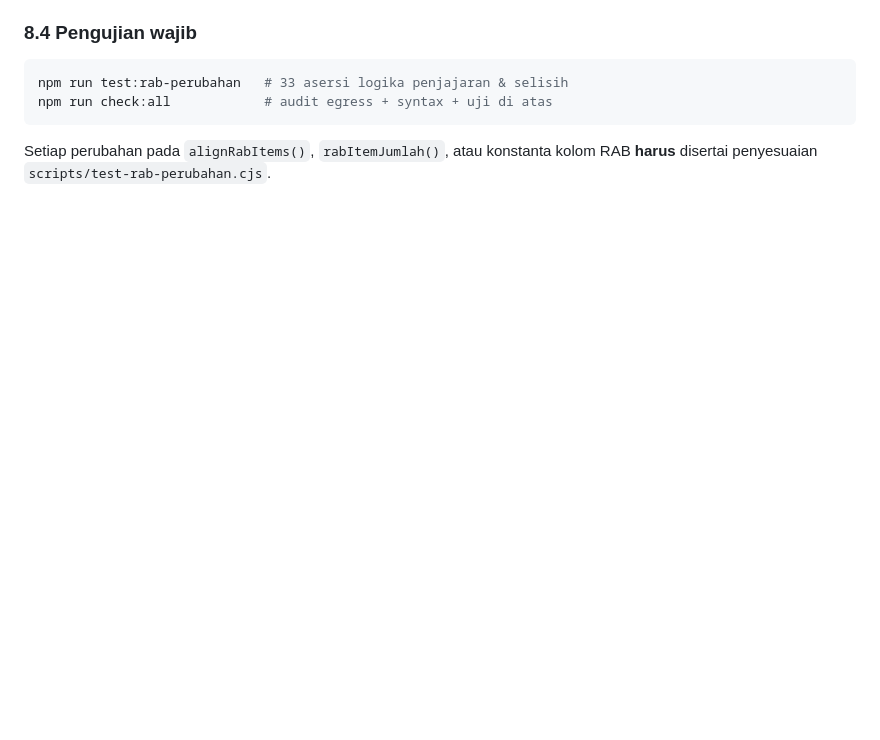
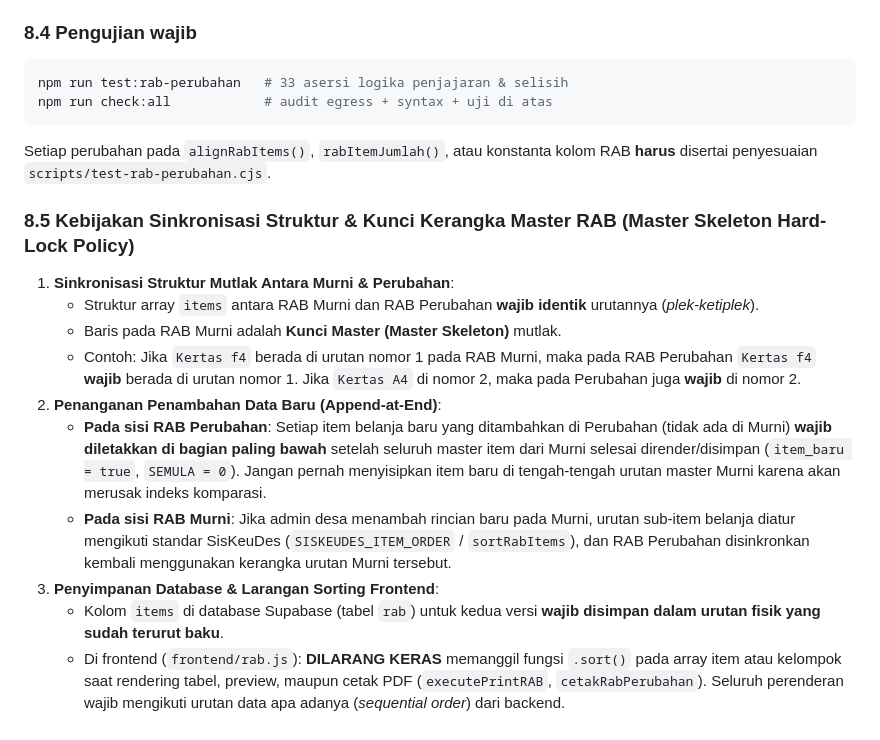
Before and after one commit to achiproletar85-ux/sia-batetangnga-rkp, a Markdown page: agent_rules.md, the part around the change. Rendered like a GitHub page; blank space fills up the shorter version.

Commit message:
docs(agent): tambah kebijakan 8.5 Master Skeleton Hard-Lock Policy pada agent_rules.md

```diff
--- a/agent_rules.md
+++ b/agent_rules.md
@@ -224,3 +224,16 @@ npm run check:all            # audit egress + syntax + uji di atas
 
 Setiap perubahan pada `alignRabItems()`, `rabItemJumlah()`, atau konstanta kolom RAB
 **harus** disertai penyesuaian `scripts/test-rab-perubahan.cjs`.
+
+### 8.5 Kebijakan Sinkronisasi Struktur & Kunci Kerangka Master RAB (Master Skeleton Hard-Lock Policy)
+
+1. **Sinkronisasi Struktur Mutlak Antara Murni & Perubahan**:
+   - Struktur array `items` antara RAB Murni dan RAB Perubahan **wajib identik** urutannya (*plek-ketiplek*).
+   - Baris pada RAB Murni adalah **Kunci Master (Master Skeleton)** mutlak.
+   - Contoh: Jika `Kertas f4` berada di urutan nomor 1 pada RAB Murni, maka pada RAB Perubahan `Kertas f4` **wajib** berada di urutan nomor 1. Jika `Kertas A4` di nomor 2, maka pada Perubahan juga **wajib** di nomor 2.
+2. **Penanganan Penambahan Data Baru (Append-at-End)**:
+   - **Pada sisi RAB Perubahan**: Setiap item belanja baru yang ditambahkan di Perubahan (tidak ada di Murni) **wajib diletakkan di bagian paling bawah** setelah seluruh master item dari Murni selesai dirender/disimpan (`item_baru = true`, `SEMULA = 0`). Jangan pernah menyisipkan item baru di tengah-tengah urutan master Murni karena akan merusak indeks komparasi.
+   - **Pada sisi RAB Murni**: Jika admin desa menambah rincian baru pada Murni, urutan sub-item belanja diatur mengikuti standar SisKeuDes (`SISKEUDES_ITEM_ORDER` / `sortRabItems`), dan RAB Perubahan disinkronkan kembali menggunakan kerangka urutan Murni tersebut.
+3. **Penyimpanan Database & Larangan Sorting Frontend**:
+   - Kolom `items` di database Supabase (tabel `rab`) untuk kedua versi **wajib disimpan dalam urutan fisik yang sudah terurut baku**.
+   - Di frontend (`frontend/rab.js`): **DILARANG KERAS** memanggil fungsi `.sort()` pada array item atau kelompok saat rendering tabel, preview, maupun cetak PDF (`executePrintRAB`, `cetakRabPerubahan`). Seluruh perenderan wajib mengikuti urutan data apa adanya (*sequential order*) dari backend.
```
